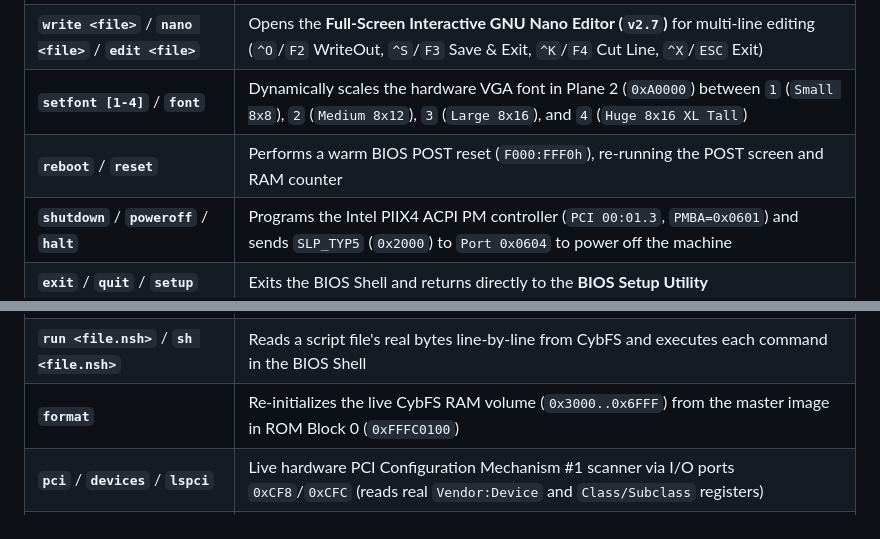
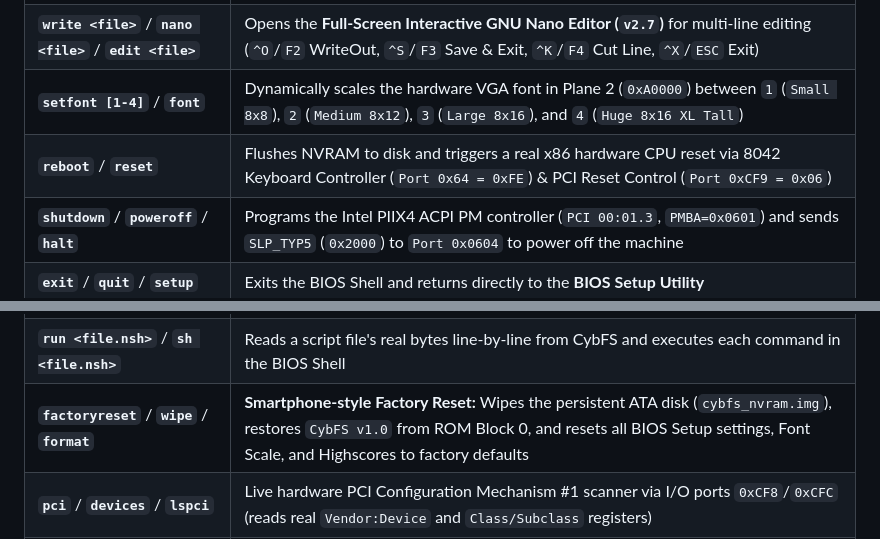
Before and after one commit to Cybforge/BiosSnake, a Markdown page: README.md, 2 parts joined by grey strips. Rendered like a GitHub page.

```diff
--- a/README.md
+++ b/README.md
@@ -70,7 +70,7 @@ Backed by **CybFS v1.0**, a real bare-metal filesystem mounted from ROM Block 0
 | **`help`** / **`?`** | Displays the formatted 2-column command reference table (including `write`/`nano`, `setfont`, `reboot`, `shutdown`) |
 | **`write <file>`** / **`nano <file>`** / **`edit <file>`** | Opens the **Full-Screen Interactive GNU Nano Editor (`v2.7`)** for multi-line editing (`^O`/`F2` WriteOut, `^S`/`F3` Save & Exit, `^K`/`F4` Cut Line, `^X`/`ESC` Exit) |
 | **`setfont [1-4]`** / **`font`** | Dynamically scales the hardware VGA font in Plane 2 (`0xA0000`) between `1` (`Small 8x8`), `2` (`Medium 8x12`), `3` (`Large 8x16`), and `4` (`Huge 8x16 XL Tall`) |
-| **`reboot`** / **`reset`** | Performs a warm BIOS POST reset (`F000:FFF0h`), re-running the POST screen and RAM counter |
+| **`reboot`** / **`reset`** | Flushes NVRAM to disk and triggers a real x86 hardware CPU reset via 8042 Keyboard Controller (`Port 0x64 = 0xFE`) & PCI Reset Control (`Port 0xCF9 = 0x06`) |
 | **`shutdown`** / **`poweroff`** / **`halt`** | Programs the Intel PIIX4 ACPI PM controller (`PCI 00:01.3`, `PMBA=0x0601`) and sends `SLP_TYP5` (`0x2000`) to `Port 0x0604` to power off the machine |
 | **`exit`** / **`quit`** / **`setup`** | Exits the BIOS Shell and returns directly to the **BIOS Setup Utility** |
 | **`ls`** / **`dir`** | Dynamically scans the 32-entry CybFS Inode table (`0x3020`), displaying real type (`<DIR>`, `[RAM]`, `[ROM]`, `[HW ]`), real byte size, memory address, name, and free byte pool |
@@ -81,7 +81,7 @@ Backed by **CybFS v1.0**, a real bare-metal filesystem mounted from ROM Block 0
 | **`cat <file>`** / **`type <file>`** | Reads real file bytes from RAM (`[RAM]`), dumps live 32-bit ROM bytes + plays WAV audio via SB16 DMA (`[ROM]`), or dumps live CMOS (`[HW ]`) |
 | **`rm <name>`** / **`del <name>`** | Deletes a file or directory from CybFS by clearing its Inode (`flags = 0`) |
 | **`run <file.nsh>`** / **`sh <file.nsh>`** | Reads a script file's real bytes line-by-line from CybFS and executes each command in the BIOS Shell |
-| **`format`** | Re-initializes the live CybFS RAM volume (`0x3000..0x6FFF`) from the master image in ROM Block 0 (`0xFFFC0100`) |
+| **`factoryreset`** / **`wipe`** / **`format`** | **Smartphone-style Factory Reset:** Wipes the persistent ATA disk (`cybfs_nvram.img`), restores `CybFS v1.0` from ROM Block 0, and resets all BIOS Setup settings, Font Scale, and Highscores to factory defaults |
 | **`pci`** / **`devices`** / **`lspci`** | Live hardware PCI Configuration Mechanism #1 scanner via I/O ports `0xCF8`/`0xCFC` (reads real `Vendor:Device` and `Class/Subclass` registers) |
 | **`memtest`** | Performs a real word-by-word write & read-back verification (`cmp word [es:di], 0x55AA` / `0xAA55`) across 64 KB extended RAM (`0x20000..0x2FFFF`) with live error counter |
 | **`ver`** / **`version`** | Shows Cybforge UEFI/BIOS Shell version, ROM bank layout, CPU mode, and SB16 DSP info |
```
Also changed, not shown: other parts of README.md (+13 -4 lines), assets/bios_shell_console.png, assets/bios_shell_factoryreset.png (added), assets/bios_shell_persistent.png (added), 5 other files.
